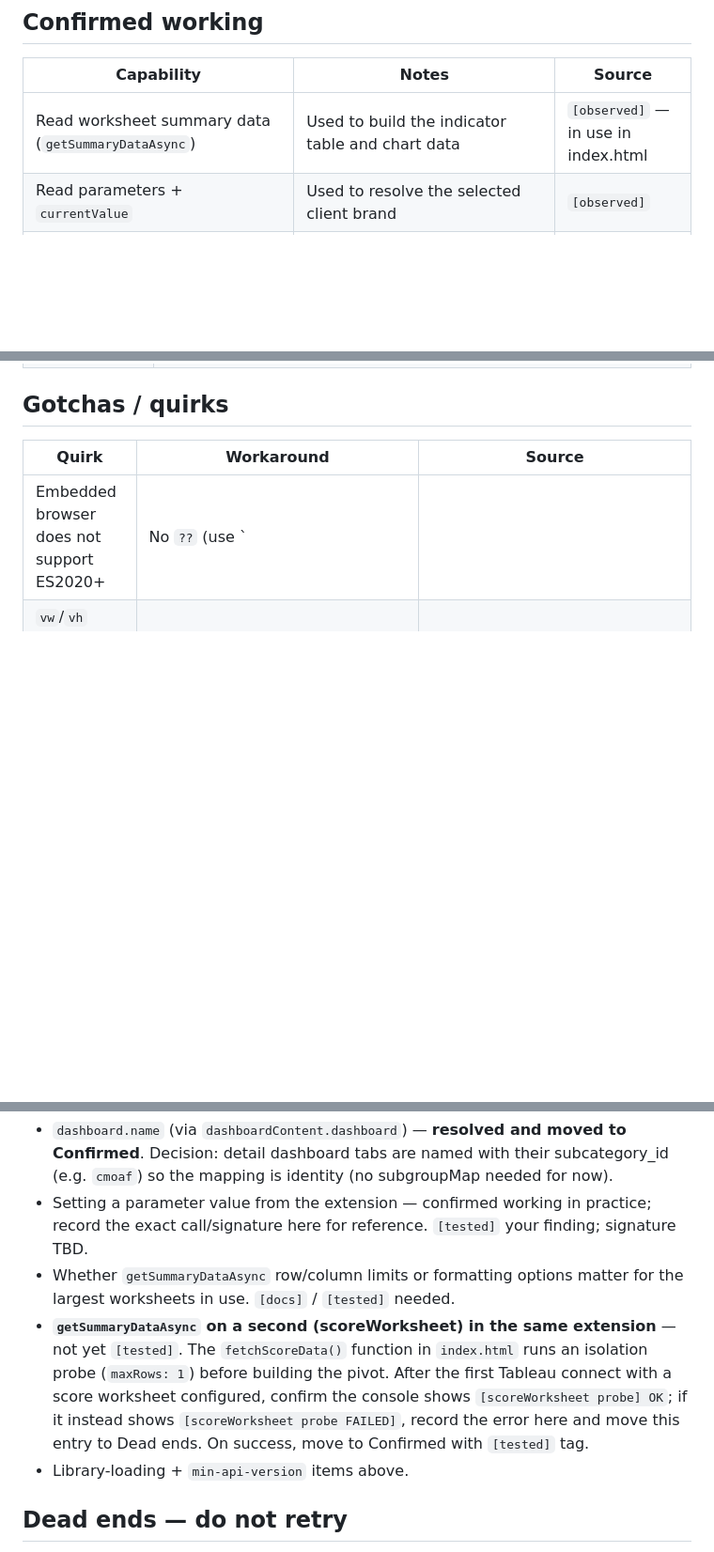
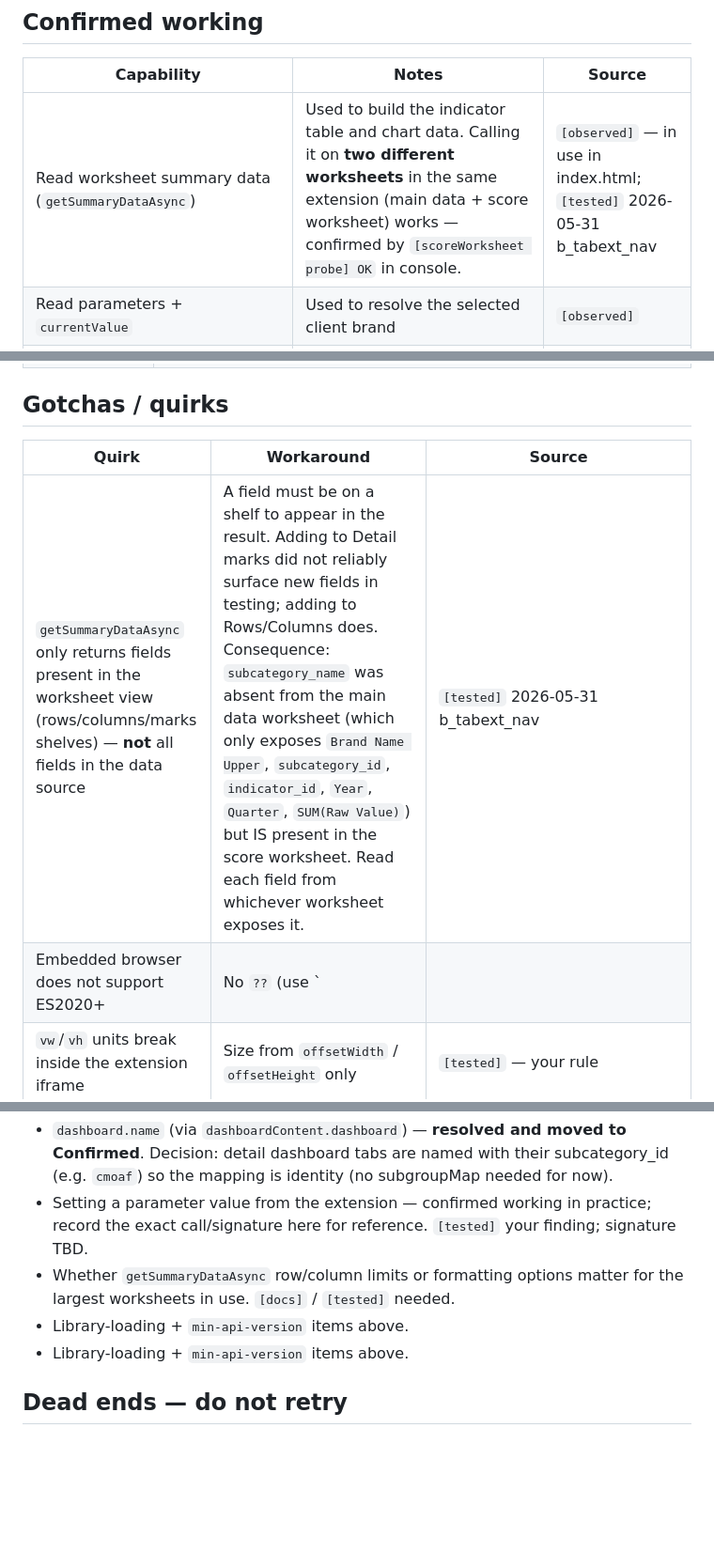
Before and after one commit to BengtCJ/b_tabext_nav, a Markdown page: docs/TABLEAU_API_REALITY.md, 3 parts joined by grey strips. Shown at 94% size. Drawn GitHub-style; blank space fills up the shorter version.

Commit message:
TABLEAU_API_REALITY: getSummaryDataAsync field visibility + score worksheet confirmed
Co-Authored-By: Claude Sonnet 4.6 <noreply@anthropic.com>

```diff
--- a/docs/TABLEAU_API_REALITY.md
+++ b/docs/TABLEAU_API_REALITY.md
@@ -50,7 +50,7 @@ GitHub issues on `tableau/extensions-api`. Record the URL + date checked in each
 
 | Capability | Notes | Source |
 |---|---|---|
-| Read worksheet summary data (`getSummaryDataAsync`) | Used to build the indicator table and chart data | `[observed]` — in use in index.html |
+| Read worksheet summary data (`getSummaryDataAsync`) | Used to build the indicator table and chart data. Calling it on **two different worksheets** in the same extension (main data + score worksheet) works — confirmed by `[scoreWorksheet probe] OK` in console. | `[observed]` — in use in index.html; `[tested]` 2026-05-31 b_tabext_nav |
 | Read parameters + `currentValue` | Used to resolve the selected client brand | `[observed]` |
 | Listen to `ParameterChanged` events | Re-renders on parameter change | `[observed]` |
 | Select / highlight marks (`selectMarksByValueAsync`) | Cross-worksheet highlight on brand click | `[observed]` |
@@ -140,6 +140,7 @@ both confirmed working or already in use.
 
 | Quirk | Workaround | Source |
 |---|---|---|
+| `getSummaryDataAsync` only returns fields present in the worksheet view (rows/columns/marks shelves) — **not** all fields in the data source | A field must be on a shelf to appear in the result. Adding to Detail marks did not reliably surface new fields in testing; adding to Rows/Columns does. Consequence: `subcategory_name` was absent from the main data worksheet (which only exposes `Brand Name Upper`, `subcategory_id`, `indicator_id`, `Year`, `Quarter`, `SUM(Raw Value)`) but IS present in the score worksheet. Read each field from whichever worksheet exposes it. | `[tested]` 2026-05-31 b_tabext_nav |
 | Embedded browser does not support ES2020+ | No `??` (use `||`), no `?.` (use `&&`/ternary). Lint for these. | `[tested]` — your code-style rule |
 | `vw`/`vh` units break inside the extension iframe | Size from `offsetWidth` / `offsetHeight` only | `[tested]` — your rule |
 | Removing the default blue mark-selection highlight / grey-out | **Not** a formatting toggle — there is no setting for it. Documented workarounds: **(a) Highlight-action trick** — add a calculated field that is the same constant for every row (e.g. `True` = `TRUE`) to the Detail shelf, then create a Highlight action targeting "Selected Fields" on that field; every mark shares the value, so selecting one highlights all and nothing greys out. **(b) Transparent-shape trick** for text/KPI marks — set the mark to a transparent custom shape so a click shows no blue box. **(c) Fit "Entire view"** on a text sheet so the selection outline falls outside the visible area. Our highlight comes from `selectMarksByValueAsync`, so (a) on the target worksheets is the relevant fix. | community-confirmed: thedataschool.co.uk, biztory.com, domoorewithdata.com — verify in our workbook |
@@ -154,12 +155,7 @@ both confirmed working or already in use.
   the exact call/signature here for reference. `[tested]` your finding; signature TBD.
 - Whether `getSummaryDataAsync` row/column limits or formatting options matter for the
   largest worksheets in use. `[docs]` / `[tested]` needed.
-- **`getSummaryDataAsync` on a second (scoreWorksheet) in the same extension** — not yet
-  `[tested]`. The `fetchScoreData()` function in `index.html` runs an isolation probe
-  (`maxRows: 1`) before building the pivot. After the first Tableau connect with a score
-  worksheet configured, confirm the console shows `[scoreWorksheet probe] OK`; if it
-  instead shows `[scoreWorksheet probe FAILED]`, record the error here and move this entry
-  to Dead ends. On success, move to Confirmed with `[tested]` tag.
+- Library-loading + `min-api-version` items above.
 - Library-loading + `min-api-version` items above.
 
 ## Dead ends — do not retry
```
